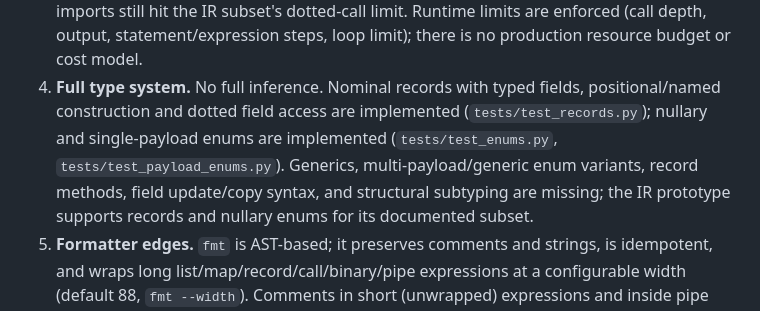
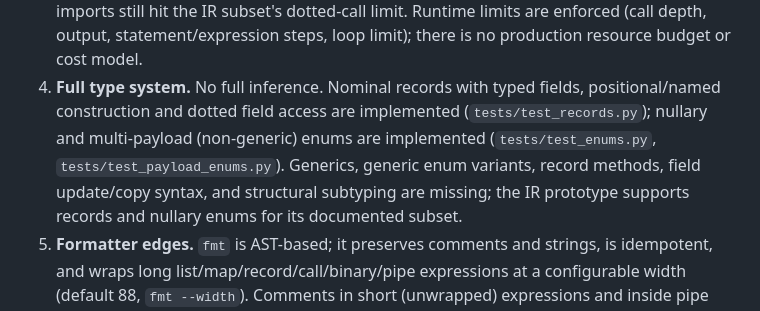
Before and after one commit to gamai-io/gama-lang, a Markdown page: gama-lang/v2/CONFORMANCE.md, the part around the change. Drawn GitHub-style.

```diff
--- a/gama-lang/v2/CONFORMANCE.md
+++ b/gama-lang/v2/CONFORMANCE.md
@@ -67,9 +67,9 @@ These are outside the T1–T10 checks or only partially covered; see
    budget or cost model.
 4. **Full type system.** No full inference. Nominal records with typed fields,
    positional/named construction and dotted field access are implemented
-   (`tests/test_records.py`); nullary and single-payload enums are implemented
+   (`tests/test_records.py`); nullary and multi-payload (non-generic) enums are implemented
    (`tests/test_enums.py`, `tests/test_payload_enums.py`). Generics,
-   multi-payload/generic enum variants, record methods,
+   generic enum variants, record methods,
    field update/copy syntax, and structural subtyping are missing; the IR
    prototype supports records and nullary enums for its documented subset.
 5. **Formatter edges.** `fmt` is AST-based; it preserves comments and strings,
```
Also changed, not shown: gama-lang/v2/README.md (+5 -5 lines).
